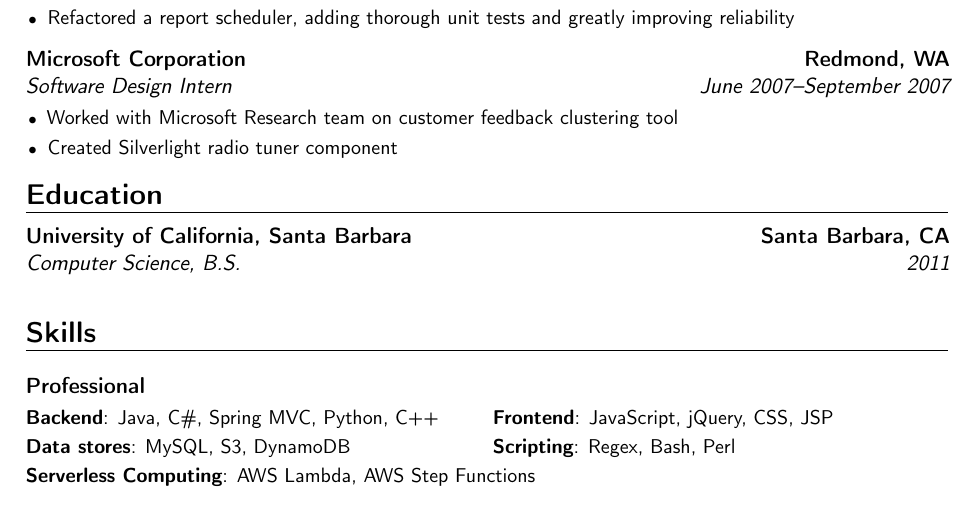
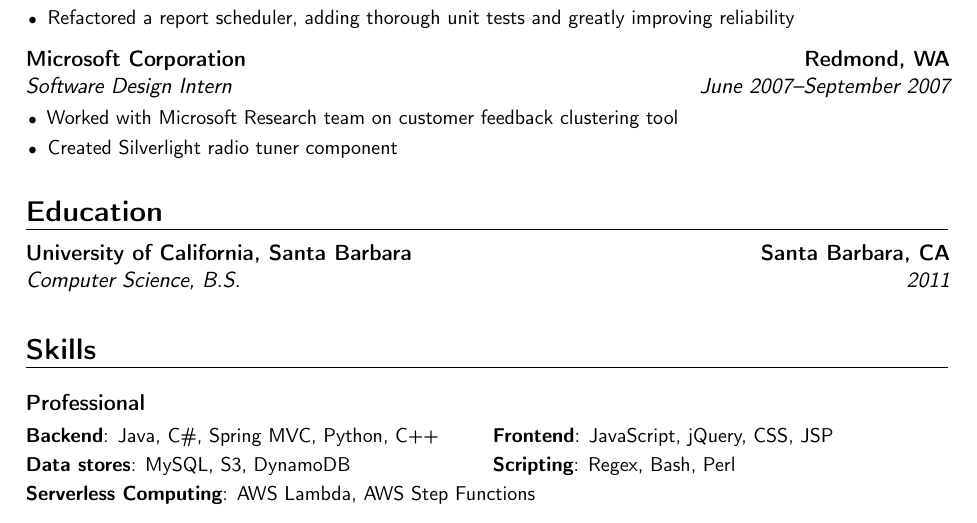
Before and after one commit to rnoronha/resume, a LaTeX CV (rnoronha_resume.tex): part of the page, cut so that both start at the same text. Compiled offline with pdfLaTeX; a LaTeX package or settings file that is missing is left out.

Commit message:
Messing around with spacing

```diff
--- a/rnoronha_resume.tex
+++ b/rnoronha_resume.tex
@@ -59,6 +59,8 @@
 \newcommand{\cvHeaderSpacing}{3pt}
 % skills spacing
 \newcommand{\cvSkillSpacing}{-10pt}
+% cv entry spacing
+\newcommand{\cvSectionSpacing}{6pt}
 %----------------------------------------------------------------------------------
 %            content
 %----------------------------------------------------------------------------------
@@ -110,15 +112,17 @@
 		\item{Created Silverlight radio tuner component}
 	\end{itemize}}
 
+\vspace{\cvSectionSpacing}
+
 \section{Education}
 
 \cventry{2011}{Computer Science}{University of California, Santa Barbara}{Santa Barbara, CA}{\textit{B.S.}}{}
 
-\vspace{6pt}
+\vspace{\cvSectionSpacing}
 
 \section{Skills}
 
-\vspace{6pt}
+\vspace{\cvSectionSpacing}
 
 \cventry{}{}{Professional}{}{}{
 \vspace{\cvSkillSpacing}
```
